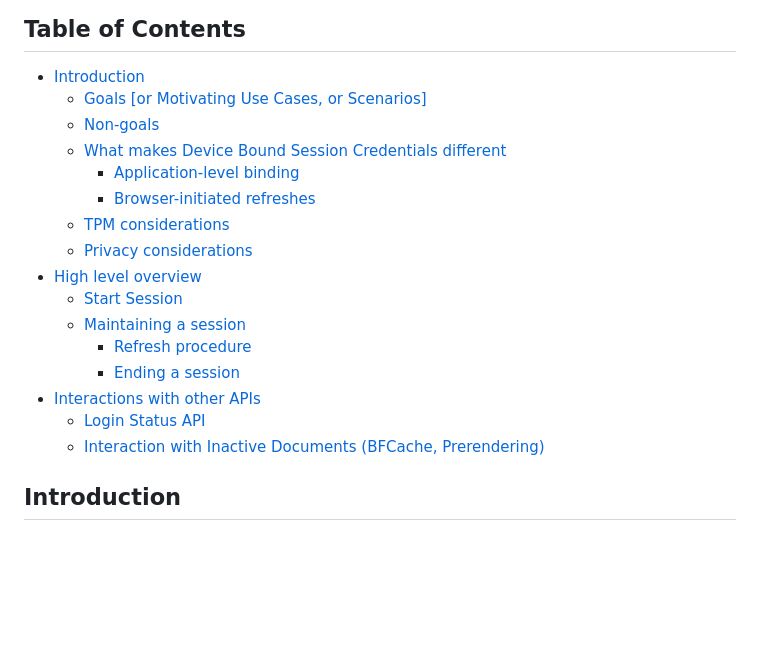
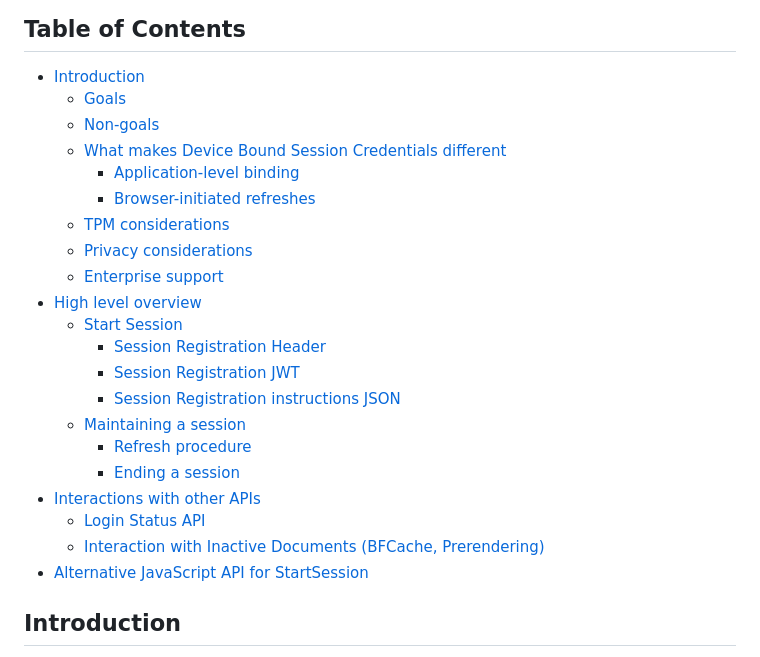
Before and after one commit to WICG/dbsc, a Markdown page: README.md, the part around one of its changes. Drawn GitHub-style; blank space fills up the shorter version.

Commit message:
Update TOC in the main README

```diff
--- a/README.md
+++ b/README.md
@@ -16,5 +16,5 @@ This is the repository for Device Bound Session Credentials. You're welcome to
 <!-- DON'T EDIT THIS SECTION, INSTEAD RE-RUN doctoc TO UPDATE -->
 
 - [Introduction](#introduction)
-  - [Goals [or Motivating Use Cases, or Scenarios]](#goals-or-motivating-use-cases-or-scenarios)
+  - [Goals](#goals)
   - [Non-goals](#non-goals)
@@ -23,14 +23,19 @@ This is the repository for Device Bound Session Credentials. You're welcome to
     - [Browser-initiated refreshes](#browser-initiated-refreshes)
   - [TPM considerations](#tpm-considerations)
   - [Privacy considerations](#privacy-considerations)
+  - [Enterprise support](#enterprise-support)
 - [High level overview](#high-level-overview)
   - [Start Session](#start-session)
+    - [Session Registration Header](#session-registration-header)
+    - [Session Registration JWT](#session-registration-jwt)
+    - [Session Registration instructions JSON](#session-registration-instructions-json)
   - [Maintaining a session](#maintaining-a-session)
     - [Refresh procedure](#refresh-procedure)
     - [Ending a session](#ending-a-session)
 - [Interactions with other APIs](#interactions-with-other-apis)
   - [Login Status API](#login-status-api)
   - [Interaction with Inactive Documents (BFCache, Prerendering)](#interaction-with-inactive-documents-bfcache-prerendering)
+- [Alternative JavaScript API for StartSession](#alternative-javascript-api-for-startsession)
 
 <!-- END doctoc generated TOC please keep comment here to allow auto update -->
 
```
Also changed, not shown: other parts of README.md (+1 -1 lines).
